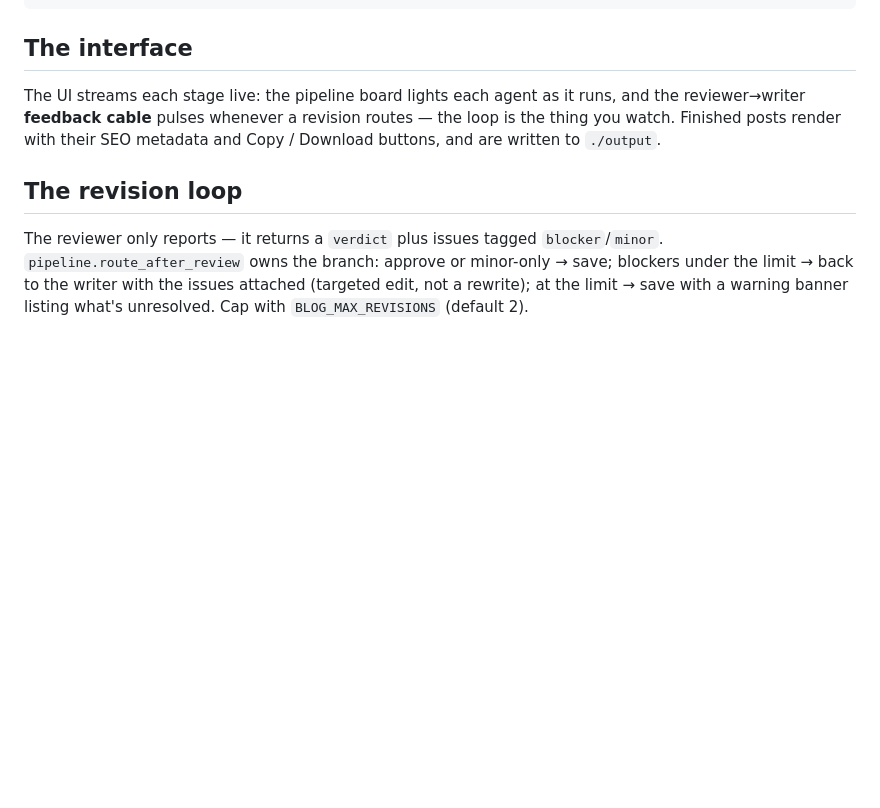
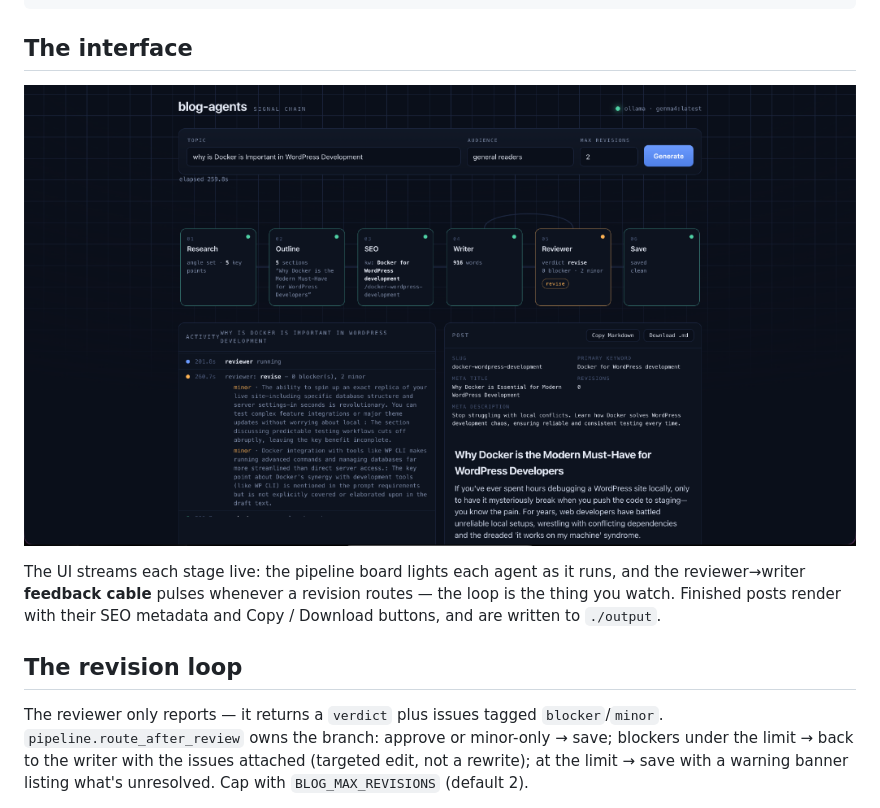
Before and after one commit to siddik-web/blog-agents, a Markdown page: README.md, the part around the change. Rendered like a GitHub page; pictures changed too: assets/screenshot.png (added); blank space fills up the shorter version.

Commit message:
Update READMEs with UI screenshot

````diff
--- a/README.md
+++ b/README.md
@@ -42,6 +42,8 @@ python -m app.cli "your topic here"    # or the CLI
 ```
 
 ## The interface
+
+![UI screenshot](assets/screenshot.png)
 
 The UI streams each stage live: the pipeline board lights each agent as it runs,
 and the reviewer→writer **feedback cable** pulses whenever a revision routes —
````
Also changed, not shown: blog-agents/README.md (+2 -0 lines), blog-agents/assets/screenshot.png (added).
